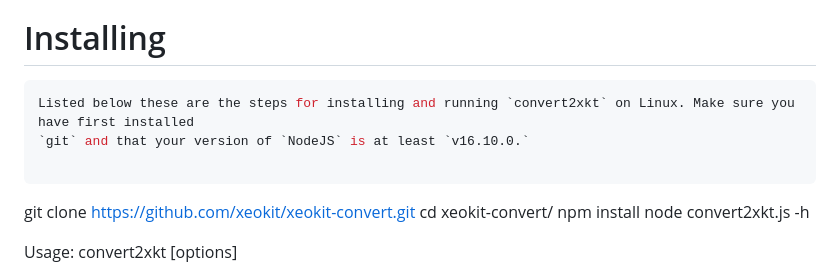
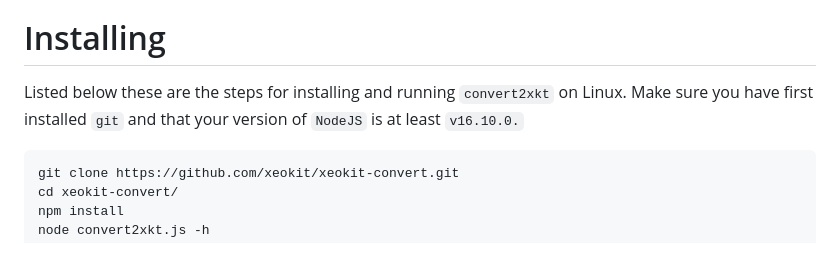
Before and after one commit to xeokit/xeokit-convert, a Markdown page: README.md, the part around the change. Rendered like a GitHub page; blank space fills up the shorter version.

Commit message:
Updated installation and running info

`````diff
--- a/README.md
+++ b/README.md
@@ -87,11 +87,10 @@ Our thanks to the authors of these open source libraries, which we use internall
 
 # Installing
 
-````bash
 Listed below these are the steps for installing and running `convert2xkt` on Linux. Make sure you have first installed
 `git` and that your version of `NodeJS` is at least `v16.10.0.`
 
-````
+````bash
 git clone https://github.com/xeokit/xeokit-convert.git
 cd xeokit-convert/
 npm install
`````
